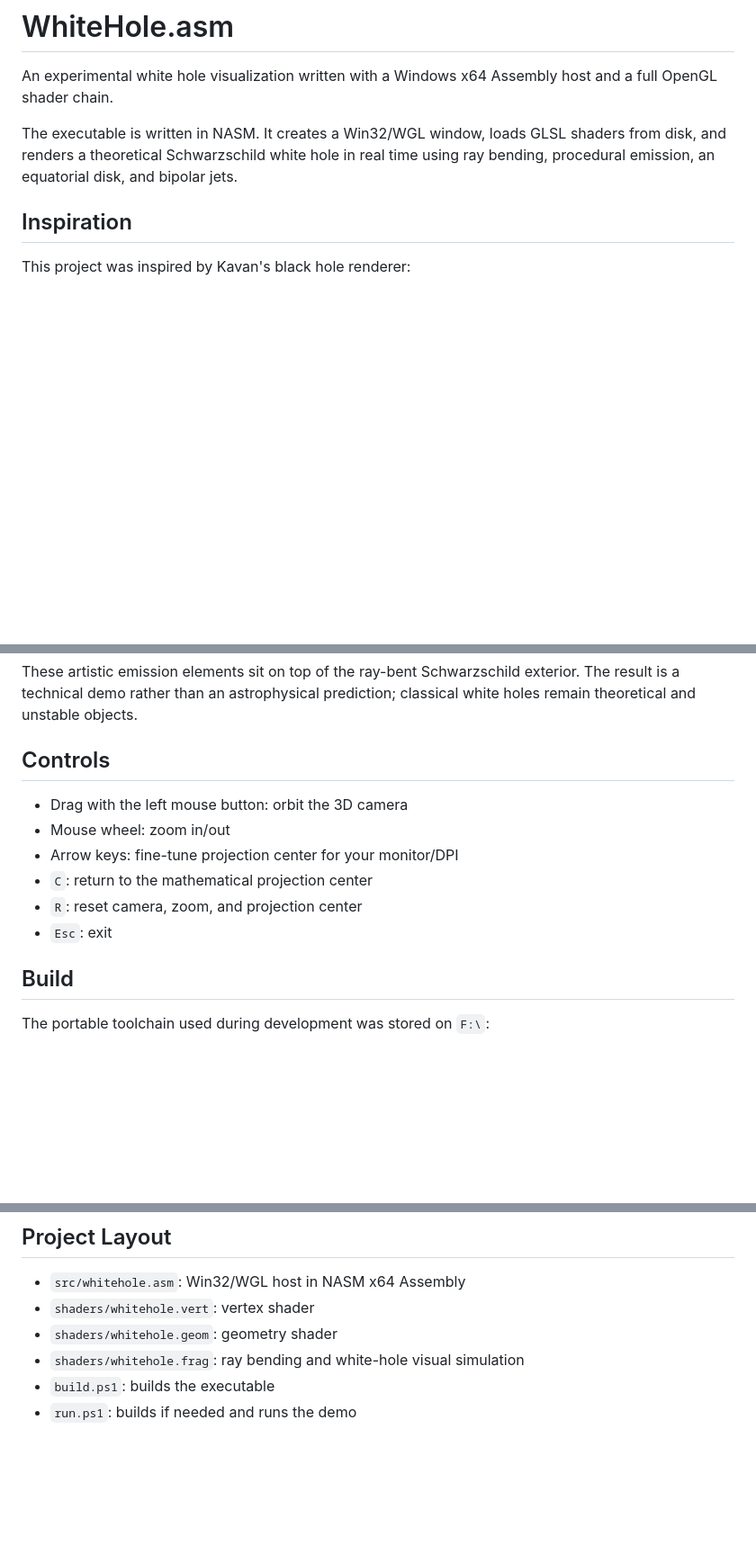
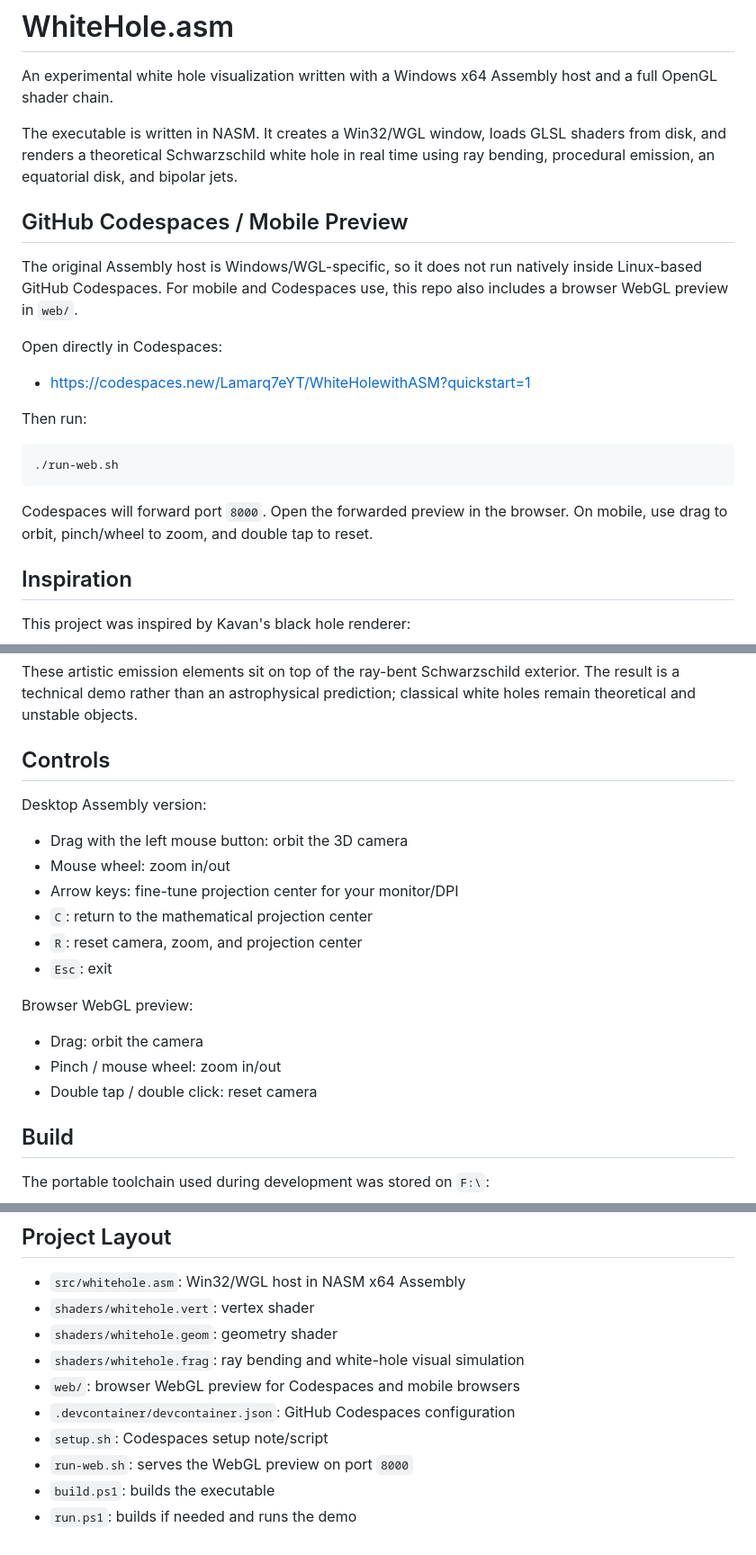
Before and after one commit to Lamarq7eYT/WhiteHolewithASM, a Markdown page: README.md, 3 parts joined by grey strips. Shown at 90% size. Rendered like a GitHub page; blank space fills up the shorter version.

Commit message:
Document Codespaces WebGL preview

````diff
--- a/README.md
+++ b/README.md
@@ -7,6 +7,25 @@ The executable is written in NASM. It creates a Win32/WGL window, loads GLSL
 shaders from disk, and renders a theoretical Schwarzschild white hole in real
 time using ray bending, procedural emission, an equatorial disk, and bipolar
 jets.
+
+## GitHub Codespaces / Mobile Preview
+
+The original Assembly host is Windows/WGL-specific, so it does not run natively
+inside Linux-based GitHub Codespaces. For mobile and Codespaces use, this repo
+also includes a browser WebGL preview in `web/`.
+
+Open directly in Codespaces:
+
+- https://codespaces.new/Lamarq7eYT/WhiteHolewithASM?quickstart=1
+
+Then run:
+
+```bash
+./run-web.sh
+```
+
+Codespaces will forward port `8000`. Open the forwarded preview in the browser.
+On mobile, use drag to orbit, pinch/wheel to zoom, and double tap to reset.
 
 ## Inspiration
 
@@ -63,12 +82,20 @@ prediction; classical white holes remain theoretical and unstable objects.
 
 ## Controls
 
+Desktop Assembly version:
+
 - Drag with the left mouse button: orbit the 3D camera
 - Mouse wheel: zoom in/out
 - Arrow keys: fine-tune projection center for your monitor/DPI
 - `C`: return to the mathematical projection center
 - `R`: reset camera, zoom, and projection center
 - `Esc`: exit
+
+Browser WebGL preview:
+
+- Drag: orbit the camera
+- Pinch / mouse wheel: zoom in/out
+- Double tap / double click: reset camera
 
 ## Build
 
@@ -95,5 +122,9 @@ Run:
 - `shaders/whitehole.vert`: vertex shader
 - `shaders/whitehole.geom`: geometry shader
 - `shaders/whitehole.frag`: ray bending and white-hole visual simulation
+- `web/`: browser WebGL preview for Codespaces and mobile browsers
+- `.devcontainer/devcontainer.json`: GitHub Codespaces configuration
+- `setup.sh`: Codespaces setup note/script
+- `run-web.sh`: serves the WebGL preview on port `8000`
 - `build.ps1`: builds the executable
 - `run.ps1`: builds if needed and runs the demo
````
